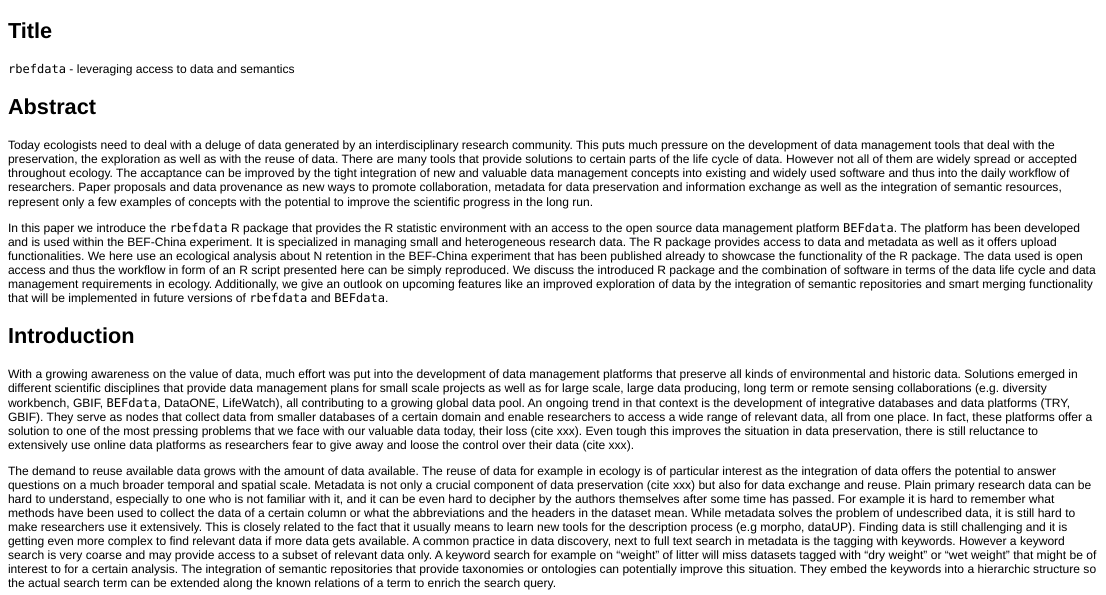
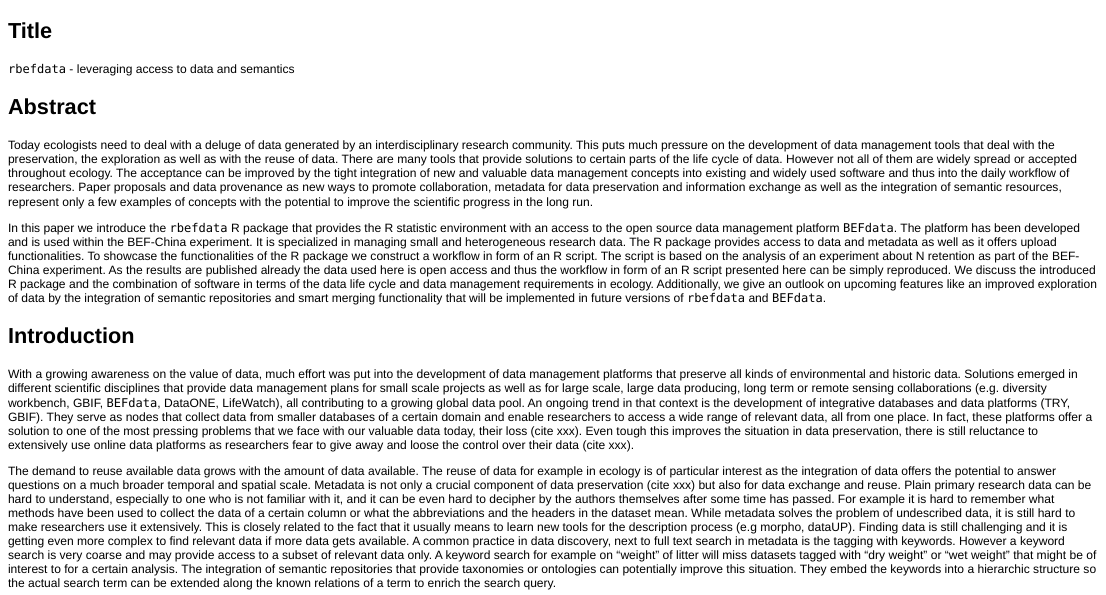
Before and after one commit to cpfaff/rbefdata_paper, an R Markdown document (paper/rbefdata.Rmd): the page in a window 1100 px wide, from its top. The pictures show the output file paper/rbefdata.html that the author committed with the source, opened offline.

Commit message:
Updates updates updates ;-)

```diff
--- a/paper/rbefdata.Rmd
+++ b/paper/rbefdata.Rmd
@@ -16,7 +16,7 @@ interdisciplinary research community. This puts much pressure on the
 development of data management tools that deal with the preservation, the
 exploration as well as with the reuse of data. There are many tools that
 provide solutions to certain parts of the life cycle of data. However not all
-of them are widely spread or accepted throughout ecology. The accaptance can be
+of them are widely spread or accepted throughout ecology. The acceptance can be
 improved by the tight integration of new and valuable data management concepts
 into existing and widely used software and thus into the daily workflow of
 researchers. Paper proposals and data provenance as new ways to promote
@@ -29,16 +29,17 @@ statistic environment with an access to the open source data management
 platform `BEFdata`. The platform has been developed and is used within the
 BEF-China experiment. It is specialized in managing small and heterogeneous
 research data. The R package provides access to data and metadata as well as it
-offers upload functionalities. We here use an ecological analysis about N
-retention in the BEF-China experiment that has been published already to
-showcase the functionality of the R package. The data used is open access and
-thus the workflow in form of an R script presented here can be simply
-reproduced. We discuss the introduced R package and the combination of software
-in terms of the data life cycle and data management requirements in ecology.
-Additionally, we give an outlook on upcoming features like an improved
-exploration of data by the integration of semantic repositories and smart
-merging functionality that will be implemented in future versions of `rbefdata`
-and `BEFdata`.
+offers upload functionalities. To showcase the functionalities of the R package
+we construct a workflow in form of an R script. The script is based on the
+analysis of an experiment about N retention as part of the  BEF-China
+experiment. As the results are published already the data used here is open
+access and thus the workflow in form of an R script presented here can be
+simply reproduced. We discuss the introduced R package and the combination of
+software in terms of the data life cycle and data management requirements in
+ecology.  Additionally, we give an outlook on upcoming features like an
+improved exploration of data by the integration of semantic repositories and
+smart merging functionality that will be implemented in future versions of
+`rbefdata` and `BEFdata`.
 
 ## Introduction
 
```
Also changed, not shown: paper/rbefdata.html, paper/rbefdata.md.
